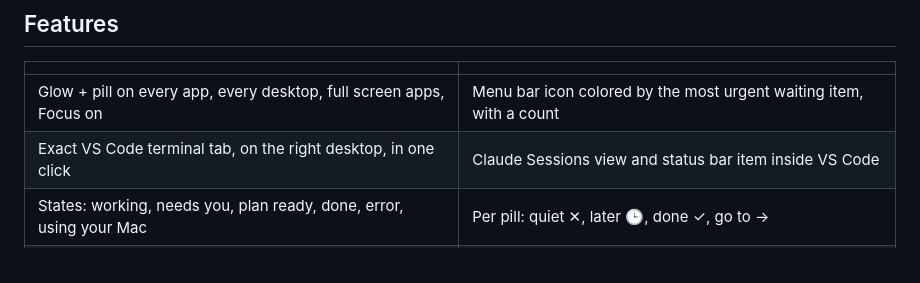
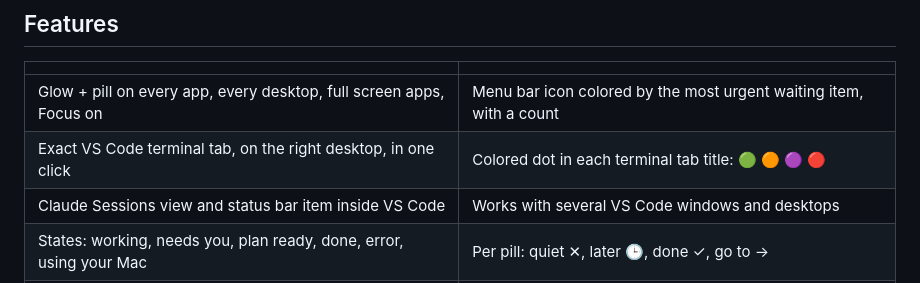
Before and after one commit to LucaL1fe/claude-code-alerts, a Markdown page: README.md, the part around one of its changes. GitHub-like rendering.

```diff
--- a/README.md
+++ b/README.md
@@ -65,7 +73,8 @@ me". Claude does it, and the pill shows Claude's own words.
 | | |
 |---|---|
 | Glow + pill on every app, every desktop, full screen apps, Focus on | Menu bar icon colored by the most urgent waiting item, with a count |
-| Exact VS Code terminal tab, on the right desktop, in one click | Claude Sessions view and status bar item inside VS Code |
+| Exact VS Code terminal tab, on the right desktop, in one click | Colored dot in each terminal tab title: 🟢 🟠 🟣 🔴 |
+| Claude Sessions view and status bar item inside VS Code | Works with several VS Code windows and desktops |
 | States: working, needs you, plan ready, done, error, using your Mac | Per pill: quiet ✕, later 🕒, done ✓, go to → |
 | No alert when you are already looking at that tab | Snooze time, sound, voice and the Mac ring are separate switches |
 | Away detection with one summary when you are back | Rename sessions right in the pill (✎) or by asking Claude |
```
Also changed, not shown: other parts of README.md (+15 -5 lines), docs/media/tab-dots.png (added), 8 other files.
